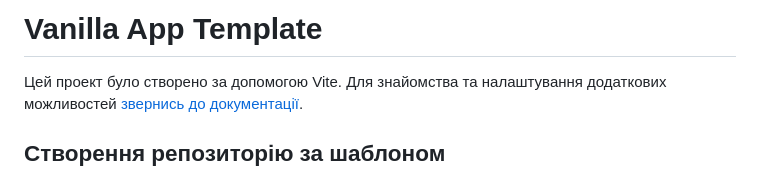
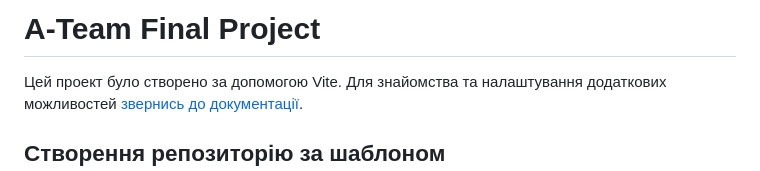
Before and after one commit to asaulyak/a-team, a Markdown page: README.md, the part around the change. Rendered like a GitHub page.

```diff
--- a/README.md
+++ b/README.md
@@ -1,4 +1,4 @@
-# Vanilla App Template
+# A-Team Final Project
 
 Цей проект було створено за допомогою Vite. Для знайомства та налаштування
 додаткових можливостей [звернись до документації](https://vitejs.dev/).
```
